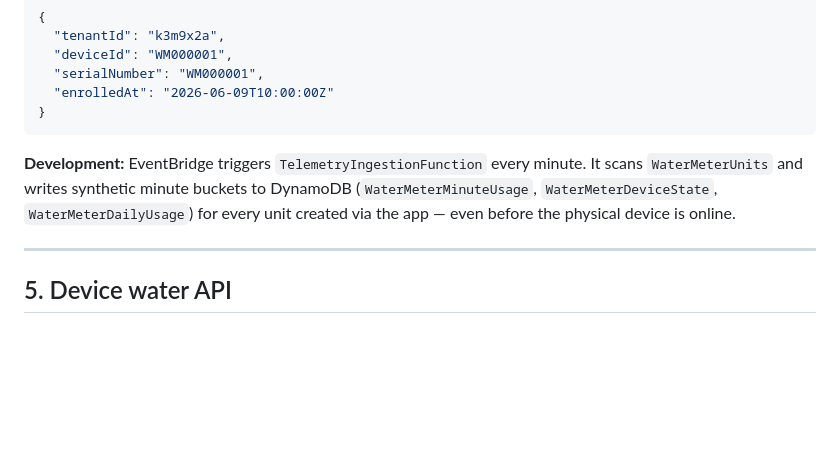
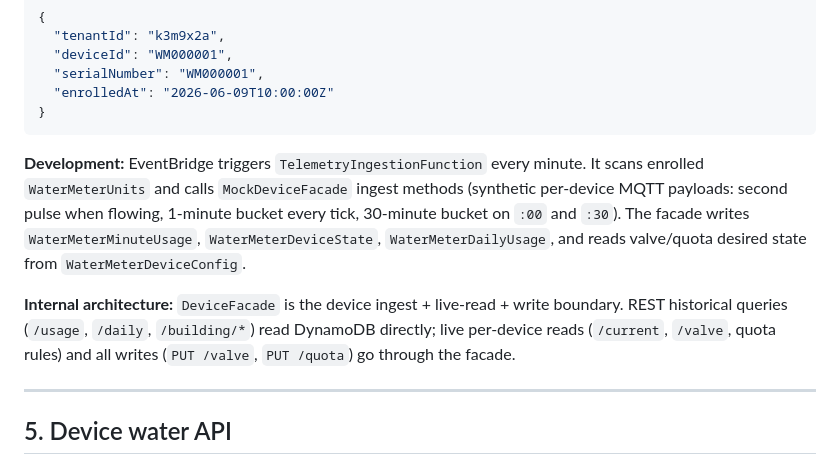
Before and after one commit to compilerNayan/v_switch_app, a Markdown page: water_meter_app/docs/API.md, the part around the change. Drawn GitHub-style; blank space fills up the shorter version.

Commit message:
dkjjkdsa

````diff
--- a/water_meter_app/docs/API.md
+++ b/water_meter_app/docs/API.md
@@ -384,7 +384,9 @@ Devices publish telemetry to AWS IoT Core. The backend ingestion Lambda subscrib
 }
 ```
 
-**Development:** EventBridge triggers `TelemetryIngestionFunction` every minute. It scans `WaterMeterUnits` and writes synthetic minute buckets to DynamoDB (`WaterMeterMinuteUsage`, `WaterMeterDeviceState`, `WaterMeterDailyUsage`) for every unit created via the app — even before the physical device is online.
+**Development:** EventBridge triggers `TelemetryIngestionFunction` every minute. It scans enrolled `WaterMeterUnits` and calls `MockDeviceFacade` ingest methods (synthetic per-device MQTT payloads: second pulse when flowing, 1-minute bucket every tick, 30-minute bucket on `:00` and `:30`). The facade writes `WaterMeterMinuteUsage`, `WaterMeterDeviceState`, `WaterMeterDailyUsage`, and reads valve/quota desired state from `WaterMeterDeviceConfig`.
+
+**Internal architecture:** `DeviceFacade` is the device ingest + live-read + write boundary. REST historical queries (`/usage`, `/daily`, `/building/*`) read DynamoDB directly; live per-device reads (`/current`, `/valve`, quota rules) and all writes (`PUT /valve`, `PUT /quota`) go through the facade.
 
 ---
 
````
